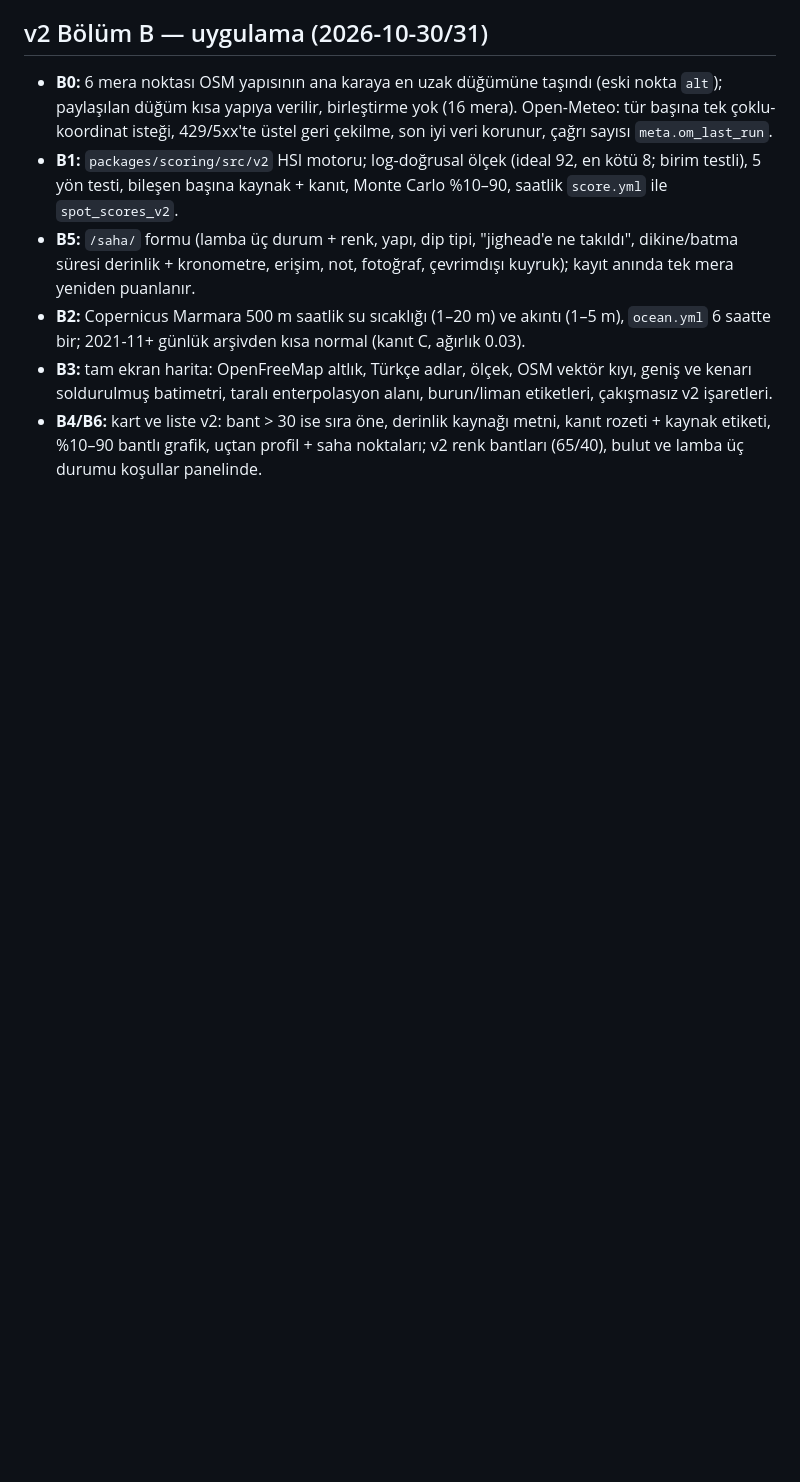
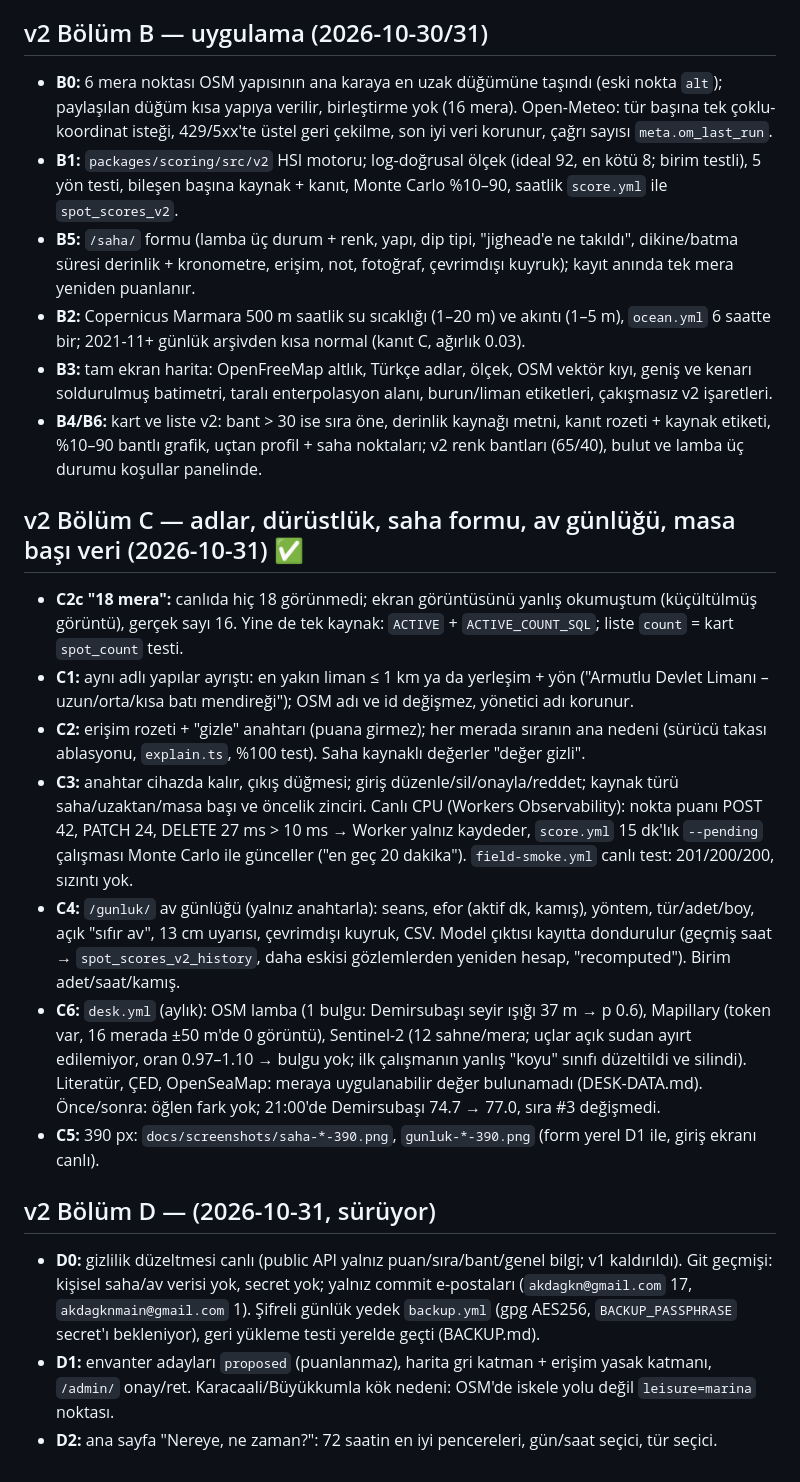
Before and after one commit to LiVNLOUD/av-livn, a Markdown page: PROGRESS.md, the part around the change. Drawn GitHub-style; blank space fills up the shorter version.

Commit message:
PROGRESS: part C done, part D in progress
Co-Authored-By: Claude Opus 5.5 <noreply@anthropic.com>
Claude-Session: https://claude.ai/code/session_01TJQj1bgS7eeTjR1ud5CFzN

```diff
--- a/PROGRESS.md
+++ b/PROGRESS.md
@@ -79,3 +79,17 @@
 - **B2:** Copernicus Marmara 500 m saatlik su sıcaklığı (1–20 m) ve akıntı (1–5 m), `ocean.yml` 6 saatte bir; 2021-11+ günlük arşivden kısa normal (kanıt C, ağırlık 0.03).
 - **B3:** tam ekran harita: OpenFreeMap altlık, Türkçe adlar, ölçek, OSM vektör kıyı, geniş ve kenarı soldurulmuş batimetri, taralı enterpolasyon alanı, burun/liman etiketleri, çakışmasız v2 işaretleri.
 - **B4/B6:** kart ve liste v2: bant > 30 ise sıra öne, derinlik kaynağı metni, kanıt rozeti + kaynak etiketi, %10–90 bantlı grafik, uçtan profil + saha noktaları; v2 renk bantları (65/40), bulut ve lamba üç durumu koşullar panelinde.
+
+## v2 Bölüm C — adlar, dürüstlük, saha formu, av günlüğü, masa başı veri (2026-10-31) ✅
+- **C2c "18 mera":** canlıda hiç 18 görünmedi; ekran görüntüsünü yanlış okumuştum (küçültülmüş görüntü), gerçek sayı 16. Yine de tek kaynak: `ACTIVE` + `ACTIVE_COUNT_SQL`; liste `count` = kart `spot_count` testi.
+- **C1:** aynı adlı yapılar ayrıştı: en yakın liman ≤ 1 km ya da yerleşim + yön ("Armutlu Devlet Limanı – uzun/orta/kısa batı mendireği"); OSM adı ve id değişmez, yönetici adı korunur.
+- **C2:** erişim rozeti + "gizle" anahtarı (puana girmez); her merada sıranın ana nedeni (sürücü takası ablasyonu, `explain.ts`, %100 test). Saha kaynaklı değerler "değer gizli".
+- **C3:** anahtar cihazda kalır, çıkış düğmesi; giriş düzenle/sil/onayla/reddet; kaynak türü saha/uzaktan/masa başı ve öncelik zinciri. Canlı CPU (Workers Observability): nokta puanı POST 42, PATCH 24, DELETE 27 ms > 10 ms → Worker yalnız kaydeder, `score.yml` 15 dk'lık `--pending` çalışması Monte Carlo ile günceller ("en geç 20 dakika"). `field-smoke.yml` canlı test: 201/200/200, sızıntı yok.
+- **C4:** `/gunluk/` av günlüğü (yalnız anahtarla): seans, efor (aktif dk, kamış), yöntem, tür/adet/boy, açık "sıfır av", 13 cm uyarısı, çevrimdışı kuyruk, CSV. Model çıktısı kayıtta dondurulur (geçmiş saat → `spot_scores_v2_history`, daha eskisi gözlemlerden yeniden hesap, "recomputed"). Birim adet/saat/kamış.
+- **C6:** `desk.yml` (aylık): OSM lamba (1 bulgu: Demirsubaşı seyir ışığı 37 m → p 0.6), Mapillary (token var, 16 merada ±50 m'de 0 görüntü), Sentinel-2 (12 sahne/mera; uçlar açık sudan ayırt edilemiyor, oran 0.97–1.10 → bulgu yok; ilk çalışmanın yanlış "koyu" sınıfı düzeltildi ve silindi). Literatür, ÇED, OpenSeaMap: meraya uygulanabilir değer bulunamadı (DESK-DATA.md). Önce/sonra: öğlen fark yok; 21:00'de Demirsubaşı 74.7 → 77.0, sıra #3 değişmedi.
+- **C5:** 390 px: `docs/screenshots/saha-*-390.png`, `gunluk-*-390.png` (form yerel D1 ile, giriş ekranı canlı).
+
+## v2 Bölüm D — (2026-10-31, sürüyor)
+- **D0:** gizlilik düzeltmesi canlı (public API yalnız puan/sıra/bant/genel bilgi; v1 kaldırıldı). Git geçmişi: kişisel saha/av verisi yok, secret yok; yalnız commit e-postaları (`akdagkn@gmail.com` 17, `akdagknmain@gmail.com` 1). Şifreli günlük yedek `backup.yml` (gpg AES256, `BACKUP_PASSPHRASE` secret'ı bekleniyor), geri yükleme testi yerelde geçti (BACKUP.md).
+- **D1:** envanter adayları `proposed` (puanlanmaz), harita gri katman + erişim yasak katmanı, `/admin/` onay/ret. Karacaali/Büyükkumla kök nedeni: OSM'de iskele yolu değil `leisure=marina` noktası.
+- **D2:** ana sayfa "Nereye, ne zaman?": 72 saatin en iyi pencereleri, gün/saat seçici, tür seçici.
```
